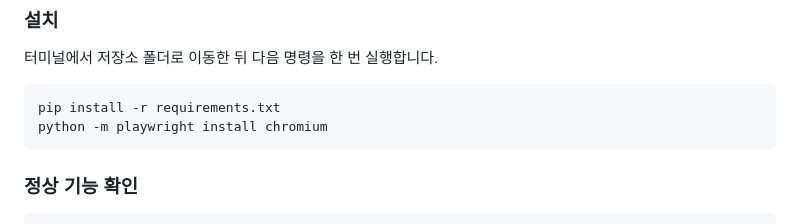
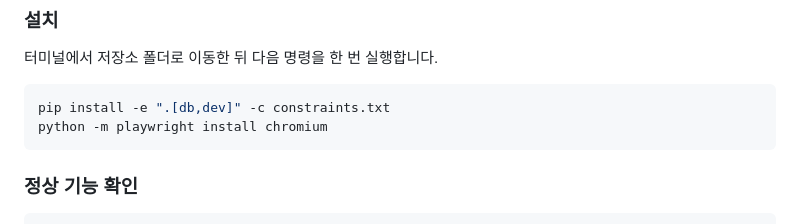
Before and after one commit to easyseop/test-agent, a Markdown page: docs/USER_GUIDE.md, the part around the change. Rendered like a GitHub page.

````diff
--- a/docs/USER_GUIDE.md
+++ b/docs/USER_GUIDE.md
@@ -55,7 +55,7 @@ Playwright Trace를 남깁니다.
 터미널에서 저장소 폴더로 이동한 뒤 다음 명령을 한 번 실행합니다.
 
 ```bash
-pip install -r requirements.txt
+pip install -e ".[db,dev]" -c constraints.txt
 python -m playwright install chromium
 ```
 
````
Also changed, not shown: QUICKSTART.md (+1 -1 lines), README.md (+1 -1 lines).
